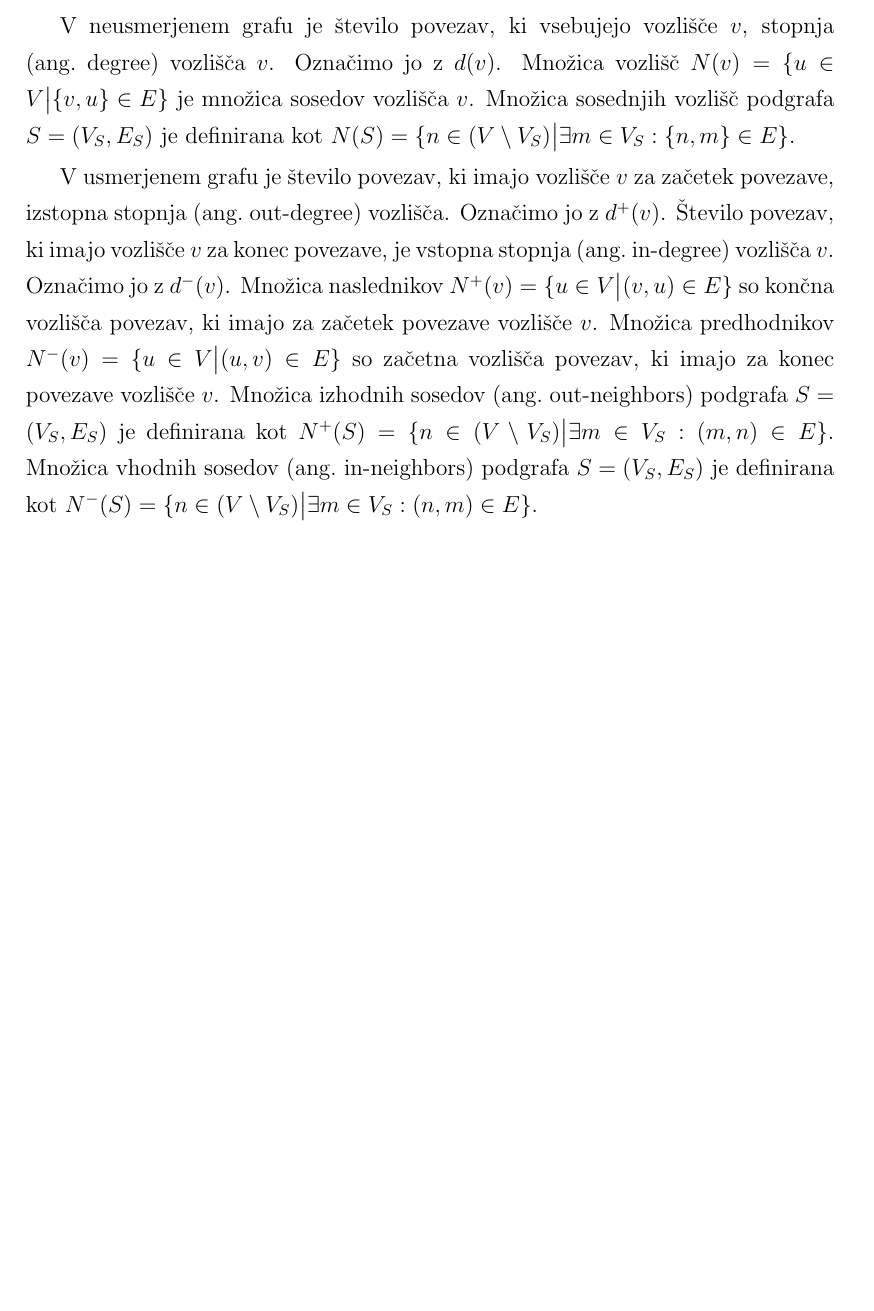
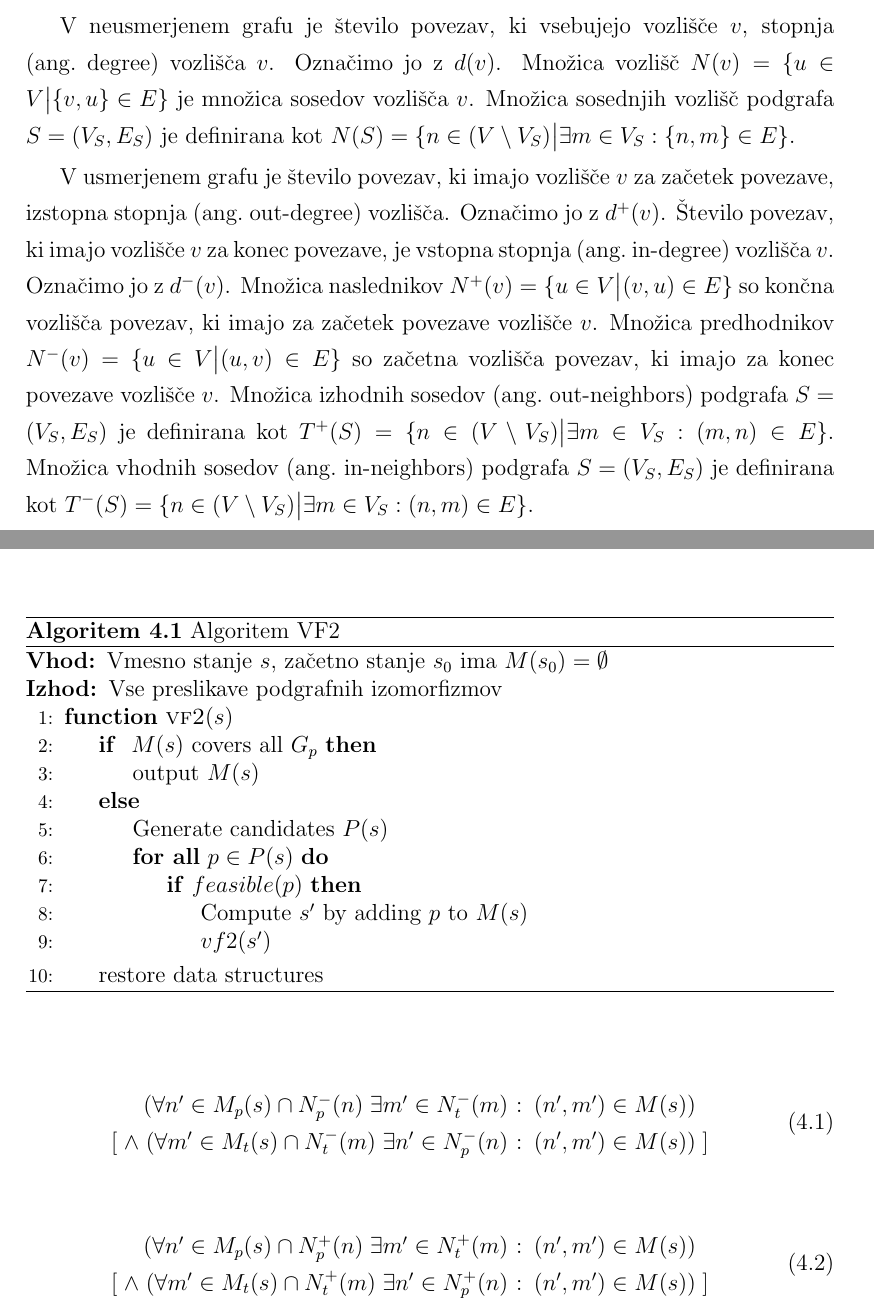
Before and after one commit to celebro/diploma, a LaTeX thesis (doc/diploma.tex): part of page 21 of 41 before the commit and two parts of pages 21 and 33 of 41 after it, the two joined at a grey line, cut so that both start at the same text, the shorter picture padded with empty space. Compiled offline with pdfLaTeX.

Commit message:
Vf2 equations 1

```diff
--- a/doc/diploma.tex
+++ b/doc/diploma.tex
@@ -337,9 +337,9 @@
 	$N^-(v) = \{u \in V \big| (u,v) \in E\}$
 	so začetna vozlišča povezav, ki imajo za konec povezave vozlišče $v$.
 	Množica izhodnih sosedov (ang.~out-neighbors) podgrafa $S = (V_S, E_S)$ je definirana kot
-	$N^+(S) = \{ n \in (V \setminus V_S) \big| \exists m \in V_S : (m,n) \in E \}$.
+	$T^+(S) = \{ n \in (V \setminus V_S) \big| \exists m \in V_S : (m,n) \in E \}$.
 	Množica vhodnih sosedov (ang.~in-neighbors) podgrafa $S = (V_S, E_S)$ je definirana kot
-	$N^-(S) = \{ n \in (V \setminus V_S) \big| \exists m \in V_S : (n,m) \in E \}$.
+	$T^-(S) = \{ n \in (V \setminus V_S) \big| \exists m \in V_S : (n,m) \in E \}$.
 
 	Rez grafa $G$ je razdelitev vozlišč $V$ v dve disjunktni množici $(A, \bar A)$. Množico povezav, kjer je en konec povezave v $A$ in drugi v
 	 $\bar A$ označimo z $e(A, \bar A) = \{(u,v) \in E \big| u \in A, v \not \in A\}$. Minimalna bisekcija  grafa G je rez, ki minimizira velikost reza
@@ -623,6 +623,48 @@
 
 \chapter{VF2}
 
+
+
+\begin{algorithm}
+\caption{Algoritem VF2}
+\label{alg:vf2}
+\begin{algorithmic}[1]
+	\Require Vmesno stanje $s$, začetno stanje $s_0$ ima $M(s_0) = \emptyset $
+	\Ensure Vse preslikave podgrafnih izomorfizmov
+	\Function{vf2}{$s$}
+		\If{ $M(s)$ covers all $G_p$}
+			\State output $M(s)$
+		\Else
+			\State Generate candidates $P(s)$
+			\ForAll{$p \in P(s)$}
+				\If{$feasible(p)$}
+					\State Compute $s'$ by adding $p$ to $M(s)$
+					\State $vf2(s')$
+				\EndIf
+			\EndFor
+		\EndIf
+		\State restore data structures
+	\EndFunction
+\end{algorithmic}
+\end{algorithm}
+
+	\begin{equation}
+	\begin{array}{rcl}
+	(\forall n' \in M_p(s)  \cap N_p^-(n)\; \exists m' \in N_t^-(m)    \!\!\!&:&\!\!	 (n', m') \in M(s)) \\
+	\;[\; \wedge \; (\forall m' \in M_t(s)  \cap N_t^-(m)\; \exists n' \in N_p^-(n) \!\!\!&:&\!\! (n', m') \in M(s)) \;]
+	\end{array}
+	\end{equation}
+
+	\begin{equation}
+	\begin{array}{rcl}
+	(\forall n' \in M_p(s)  \cap N_p^+(n)\; \exists m' \in N_t^+(m)    \!\!\!&:&\!\!	 (n', m') \in M(s)) \\
+	\;[\; \wedge \; (\forall m' \in M_t(s)  \cap N_t^+(m)\; \exists n' \in N_p^+(n)     \!\!\!&:&\!\!	 (n', m') \in M(s)) \;]
+	\end{array}
+	\end{equation}
+
+
+
+
 \chapter{Subsee}
 
 \chapter{Eksperimentalna primerjava algoritmov}
```
Also changed, not shown: doc/diploma.tex (3 more changed lines).
